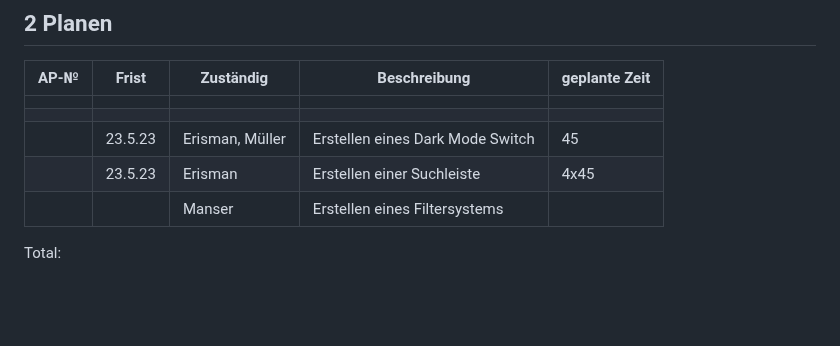
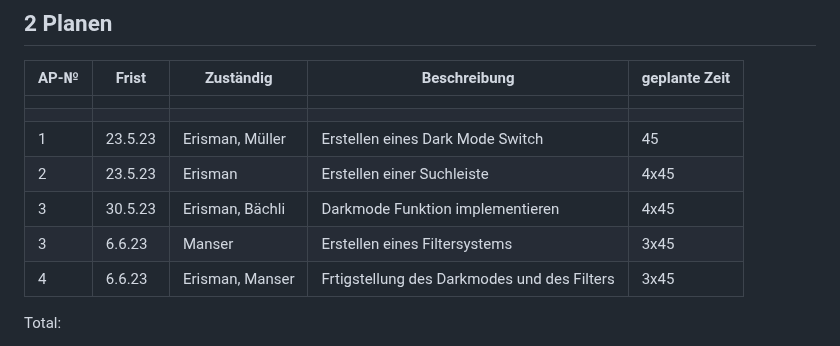
Before and after one commit to DaMu14/LA1600, a Markdown page: Projektdokumentation.md, the part around the change. Rendered like a GitHub page; blank space fills up the shorter version.

```diff
--- a/Projektdokumentation.md
+++ b/Projektdokumentation.md
@@ -69,9 +69,11 @@ Unsere Kochrezept-Website bietet Nutzern eine umfassende Sammlung von Rezepten f
 | ---- | ----- | --------- | ------------ | ------------- |
 |  |  |  |  |  |
 |  |  |  |  |  |
-|  | 23.5.23 | Erisman, Müller | Erstellen eines Dark Mode Switch | 45 |
-|  | 23.5.23 | Erisman | Erstellen einer Suchleiste | 4x45 |
-|  |  | Manser | Erstellen eines Filtersystems |  |
+| 1 | 23.5.23 | Erisman, Müller | Erstellen eines Dark Mode Switch | 45 |
+| 2 | 23.5.23 | Erisman | Erstellen einer Suchleiste | 4x45 |
+| 3 | 30.5.23 | Erisman, Bächli | Darkmode Funktion implementieren | 4x45 |
+| 3 | 6.6.23 | Manser | Erstellen eines Filtersystems | 3x45 |
+| 4 | 6.6.23 | Erisman, Manser | Frtigstellung des Darkmodes und des Filters | 3x45 |
 
 
 
```
